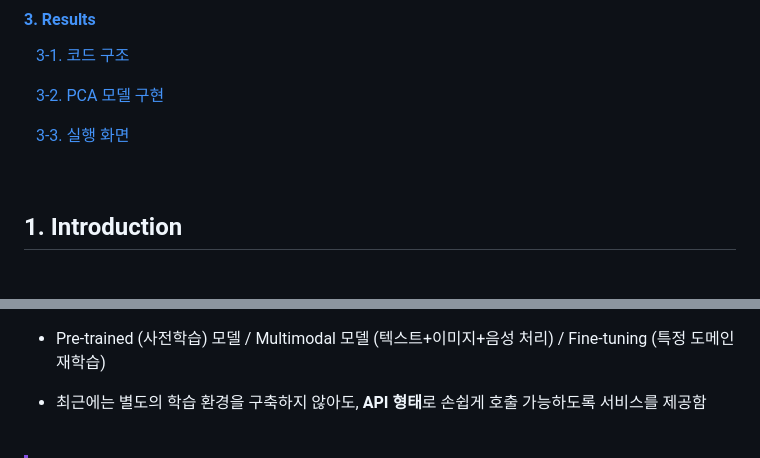
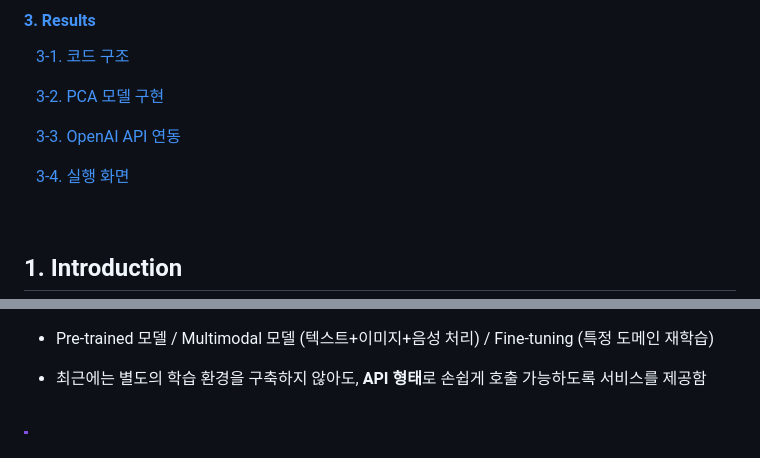
Before and after one commit to HyeJinSeok/2024-Graduation-Work, a Markdown page: README.md, 2 parts joined by grey strips. GitHub-like rendering; blank space fills up the shorter version.

```diff
--- a/README.md
+++ b/README.md
@@ -38,7 +38,9 @@
 
 &nbsp;&nbsp; [3-2. PCA 모델 구현](#-PCA-모델-구현)
 
-&nbsp;&nbsp; [3-3. 실행 화면](#-실행-화면)
+&nbsp;&nbsp; [3-3. OpenAI API 연동](#-OpenAI-API-연동)
+
+&nbsp;&nbsp; [3-4. 실행 화면](#-실행-화면)
 
 <br>
 
@@ -157,7 +159,7 @@ PCA의 원리는 <strong>"PC1과 PC2만으로도 데이터의 큰 흐름을 이
 
 <img src="./images/llm.png" width="720" alt="LLM" />
 
-- Pre-trained (사전학습) 모델 / Multimodal 모델 (텍스트+이미지+음성 처리) / Fine-tuning (특정 도메인 재학습)
+- Pre-trained 모델 / Multimodal 모델 (텍스트+이미지+음성 처리) / Fine-tuning (특정 도메인 재학습)
 
 - 최근에는 별도의 학습 환경을 구축하지 않아도, **API 형태**로 손쉽게 호출 가능하도록 서비스를 제공함
 
```
Also changed, not shown: other parts of README.md (+68 -3 lines), images/directory.png (added), 2 other files.
